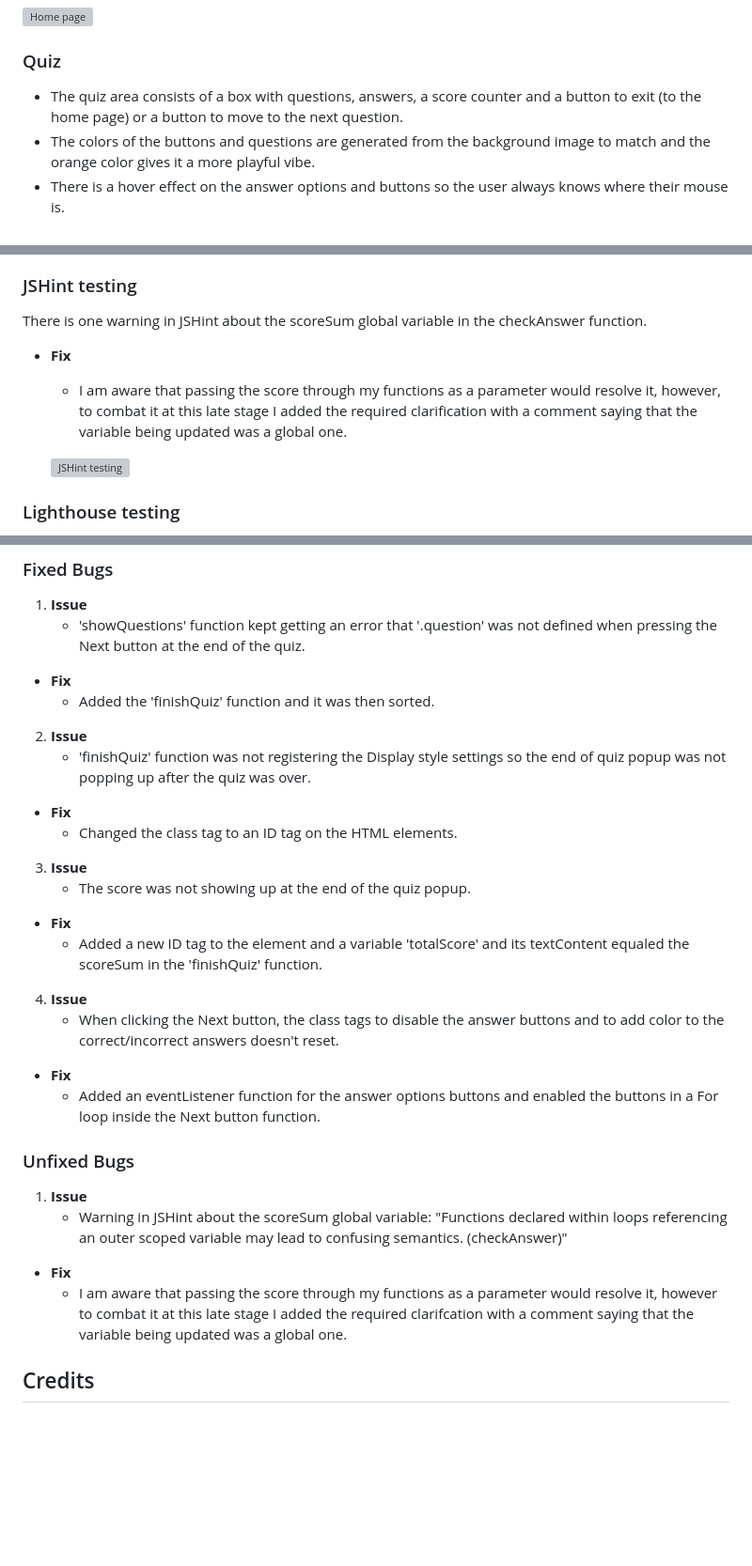
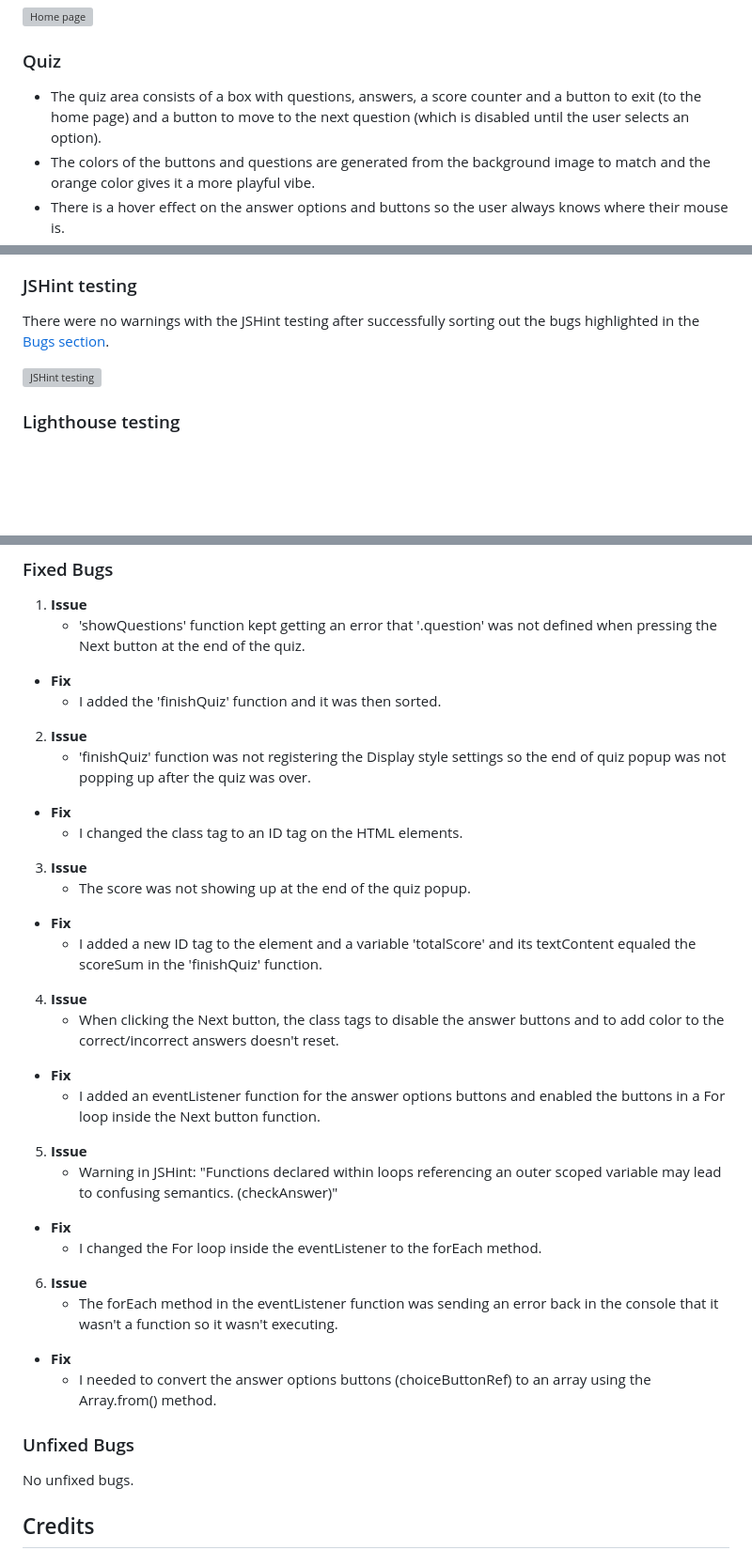
Before and after one commit to Mayamariaruth/quizzing, a Markdown page: README.md, 3 parts joined by grey strips. Shown: that part at 94% size. Drawn GitHub-style; blank space fills up the shorter version; grey boxes are pictures that could not be loaded.

Commit message:
docs:final changes in readme after bug fix

```diff
--- a/README.md
+++ b/README.md
@@ -107,7 +107,7 @@ The fonts were sourced from Google Fonts.
 ![Home page](docs/screenshots/homepage.png)
 
 ### Quiz
-- The quiz area consists of a box with questions, answers, a score counter and a button to exit (to the home page) or a button to move to the next question.
+- The quiz area consists of a box with questions, answers, a score counter and a button to exit (to the home page) and a button to move to the next question (which is disabled until the user selects an option).
 - The colors of the buttons and questions are generated from the background image to match and the orange color gives it a more playful vibe.
 - There is a hover effect on the answer options and buttons so the user always knows where their mouse is.
 - If the user has selected an incorrect answer, they will not see what the correct answer is which is a common feature on some quiz sites. I decided not to do so to help keep the user on the site after completing the quiz and wanting to play the quiz more times to get a higher score.
@@ -152,10 +152,7 @@ I tested all the pages in the validators to make sure they all passed.
   - There were no errors present when passing through the official Jigsaw validator ![(Jigsaw) validator](docs/screenshots/css-validator.png)
 
 ### JSHint testing
-There is one warning in JSHint about the scoreSum global variable in the checkAnswer function.
-
-* **Fix**
-    * I am aware that passing the score through my functions as a parameter would resolve it, however, to combat it at this late stage I added the required clarification with a comment saying that the variable being updated was a global one.
+There were no warnings with the JSHint testing after successfully sorting out the bugs highlighted in the [Bugs section](#bugs).
 
   ![JSHint testing](docs/screenshots/jshint.png)
 
@@ -222,29 +219,37 @@ I used the cloning method to use the VSCode desktop IDE with GitHub, below are t
 1. **Issue**
     * 'showQuestions' function kept getting an error that '.question' was not defined when pressing the Next button at the end of the quiz.
 * **Fix**
-    * Added the 'finishQuiz' function and it was then sorted.
+    * I added the 'finishQuiz' function and it was then sorted.
 
 2. **Issue**
     * 'finishQuiz' function was not registering the Display style settings so the end of quiz popup was not popping up after the quiz was over.
 * **Fix**
-    * Changed the class tag to an ID tag on the HTML elements.
+    * I changed the class tag to an ID tag on the HTML elements.
 
 3. **Issue**
     * The score was not showing up at the end of the quiz popup.
 * **Fix**
-    * Added a new ID tag to the element and a variable 'totalScore' and its textContent equaled the scoreSum in the 'finishQuiz' function.
+    * I added a new ID tag to the element and a variable 'totalScore' and its textContent equaled the scoreSum in the 'finishQuiz' function.
 
 4. **Issue**
     * When clicking the Next button, the class tags to disable the answer buttons and to add color to the correct/incorrect answers doesn't reset.
 * **Fix**
-    * Added an eventListener function for the answer options buttons and enabled the buttons in a For loop inside the Next button function.
+    * I added an eventListener function for the answer options buttons and enabled the buttons in a For loop inside the Next button function.
+
+5. **Issue**
+    * Warning in JSHint: "Functions declared within loops referencing an outer scoped variable may lead to confusing semantics. (checkAnswer)"
+* **Fix**
+    * I changed the For loop inside the eventListener to the forEach method.
+
+6. **Issue**
+    * The forEach method in the eventListener function was sending an error back in the console that it wasn't a function so it wasn't executing.
+* **Fix**
+    * I needed to convert the answer options buttons (choiceButtonRef) to an array using the Array.from() method.
+
 
 ### Unfixed Bugs
 
-1. **Issue**
-    * Warning in JSHint about the scoreSum global variable: "Functions declared within loops referencing an outer scoped variable may lead to confusing semantics. (checkAnswer)"
-* **Fix**
-    * I am aware that passing the score through my functions as a parameter would resolve it, however to combat it at this late stage I added the required clarifcation with a comment saying that the variable being updated was a global one.
+No unfixed bugs.
 
 ## Credits
 
```
Also changed, not shown: docs/screenshots/JSHint.png, 1 other file.
